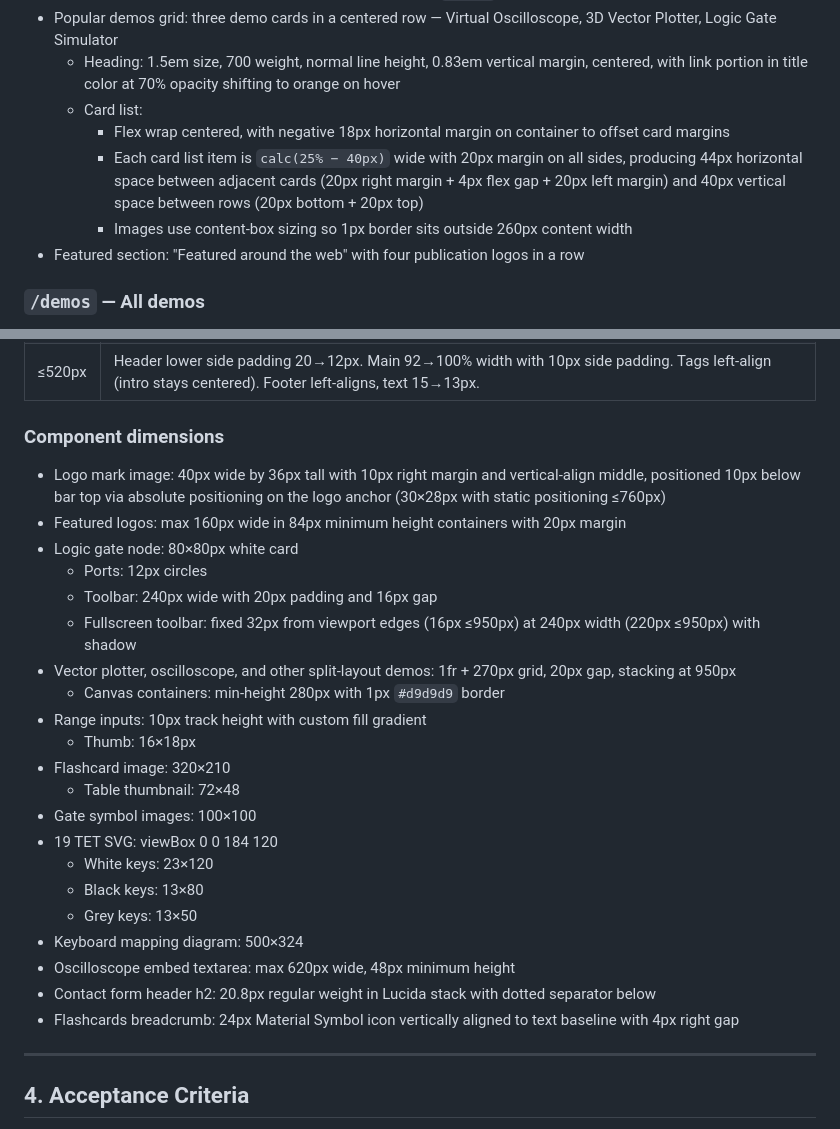
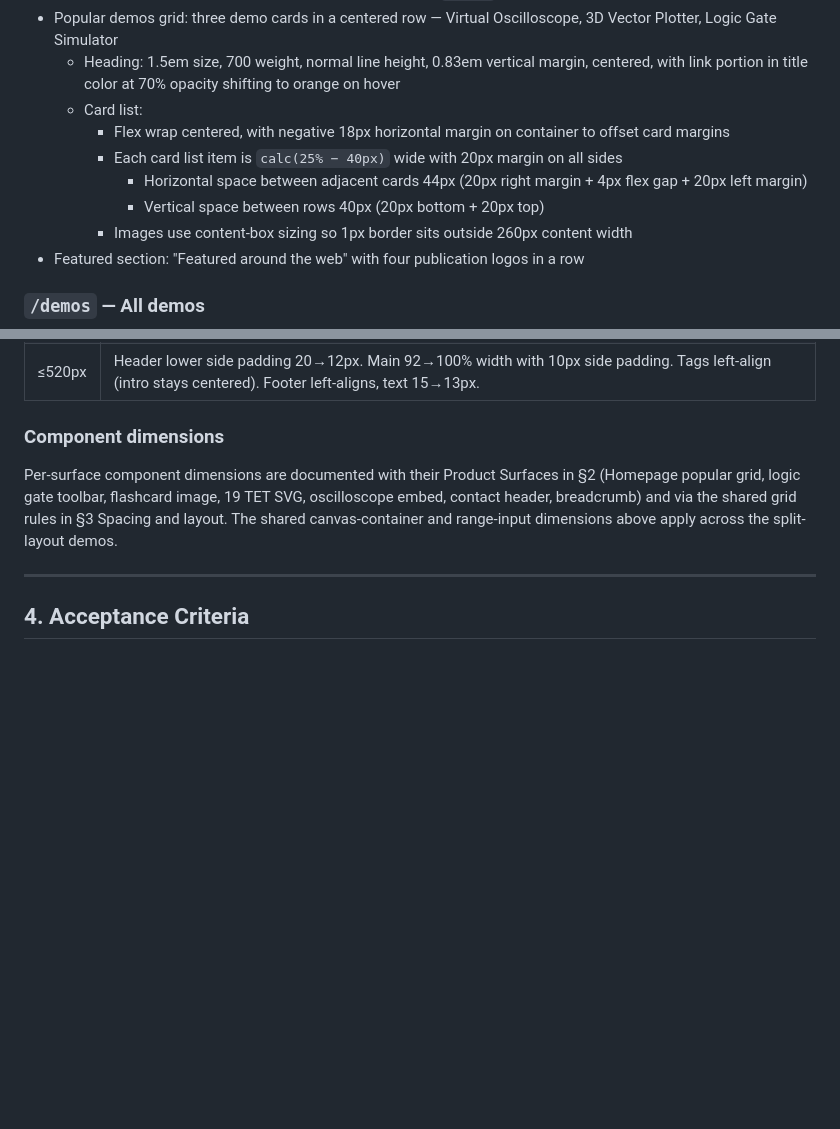
Before and after one commit to anandgssn/anandguna-webcraft-academo-copy, a Markdown page: PRD.md, 2 parts joined by grey strips. GitHub-like rendering; blank space fills up the shorter version.

Commit message:
fix PRD W1/W3 final splits: Card list spacing arithmetic
Split Card list bullet that packed width, margins, horizontal/vertical spacing math, and content-box into one semicolon run into nested sub-bullets per W1 line 18.
Component dimensions already trimmed to per-surface note per W3.

Test Plan: npm run build passes;

```diff
--- a/PRD.md
+++ b/PRD.md
@@ -17,7 +17,9 @@ Centered h1 "Academo".
   - Heading: 1.5em size, 700 weight, normal line height, 0.83em vertical margin, centered, with link portion in title color at 70% opacity shifting to orange on hover
   - Card list:
     - Flex wrap centered, with negative 18px horizontal margin on container to offset card margins
-    - Each card list item is `calc(25% − 40px)` wide with 20px margin on all sides, producing 44px horizontal space between adjacent cards (20px right margin + 4px flex gap + 20px left margin) and 40px vertical space between rows (20px bottom + 20px top)
+    - Each card list item is `calc(25% − 40px)` wide with 20px margin on all sides
+      - Horizontal space between adjacent cards 44px (20px right margin + 4px flex gap + 20px left margin)
+      - Vertical space between rows 40px (20px bottom + 20px top)
     - Images use content-box sizing so 1px border sits outside 260px content width
 - Featured section: "Featured around the web" with four publication logos in a row
 
@@ -396,27 +398,8 @@ For the Homepage popular section dimensions, see §2 `/` — Homepage (popular d
 | ≤520px | Header lower side padding 20→12px. Main 92→100% width with 10px side padding. Tags left-align (intro stays centered). Footer left-aligns, text 15→13px. |
 
 ### Component dimensions
-- Logo mark image: 40px wide by 36px tall with 10px right margin and vertical-align middle, positioned 10px below bar top via absolute positioning on the logo anchor (30×28px with static positioning ≤760px)
-- Featured logos: max 160px wide in 84px minimum height containers with 20px margin
-- Logic gate node: 80×80px white card
-  - Ports: 12px circles
-  - Toolbar: 240px wide with 20px padding and 16px gap
-  - Fullscreen toolbar: fixed 32px from viewport edges (16px ≤950px) at 240px width (220px ≤950px) with shadow
-- Vector plotter, oscilloscope, and other split-layout demos: 1fr + 270px grid, 20px gap, stacking at 950px
-  - Canvas containers: min-height 280px with 1px `#d9d9d9` border
-- Range inputs: 10px track height with custom fill gradient
-  - Thumb: 16×18px
-- Flashcard image: 320×210
-  - Table thumbnail: 72×48
-- Gate symbol images: 100×100
-- 19 TET SVG: viewBox 0 0 184 120
-  - White keys: 23×120
-  - Black keys: 13×80
-  - Grey keys: 13×50
-- Keyboard mapping diagram: 500×324
-- Oscilloscope embed textarea: max 620px wide, 48px minimum height
-- Contact form header h2: 20.8px regular weight in Lucida stack with dotted separator below
-- Flashcards breadcrumb: 24px Material Symbol icon vertically aligned to text baseline with 4px right gap
+
+Per-surface component dimensions are documented with their Product Surfaces in §2 (Homepage popular grid, logic gate toolbar, flashcard image, 19 TET SVG, oscilloscope embed, contact header, breadcrumb) and via the shared grid rules in §3 Spacing and layout. The shared canvas-container and range-input dimensions above apply across the split-layout demos.
 
 ---
 
```
